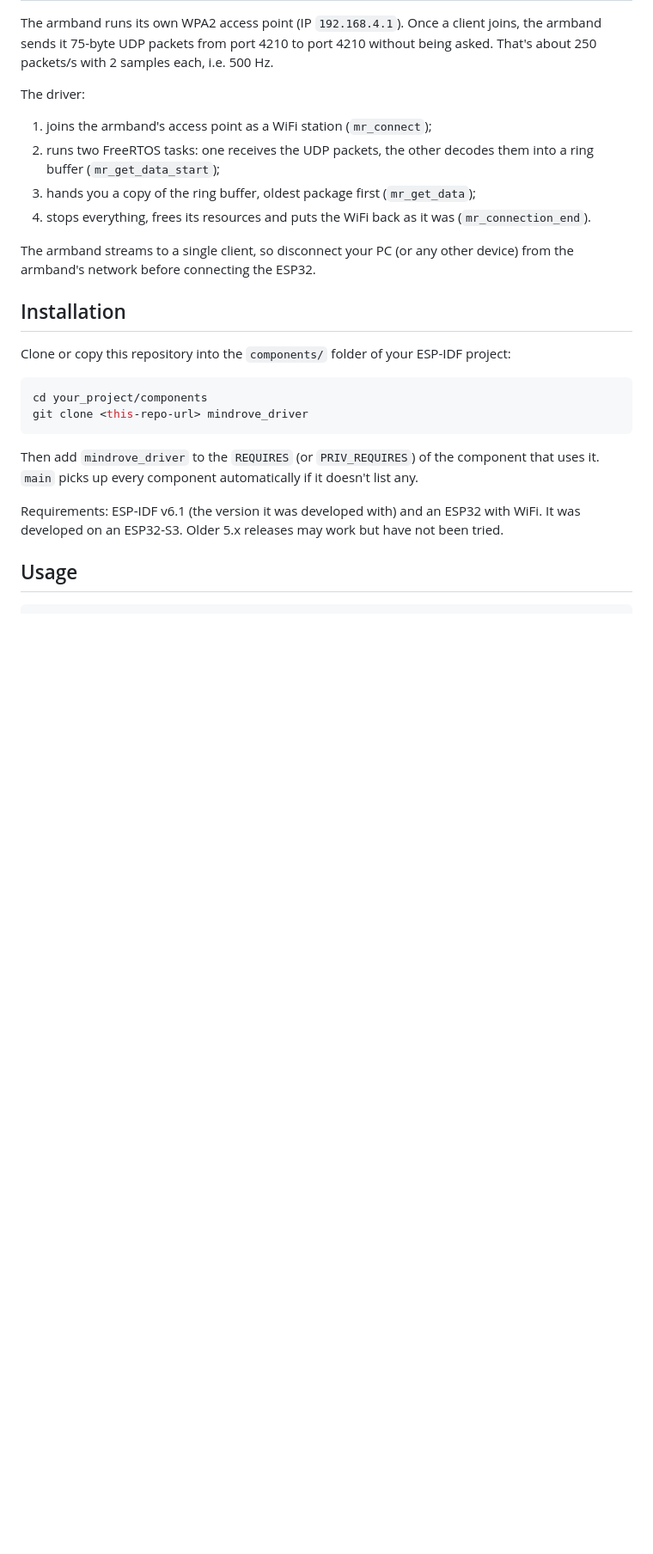
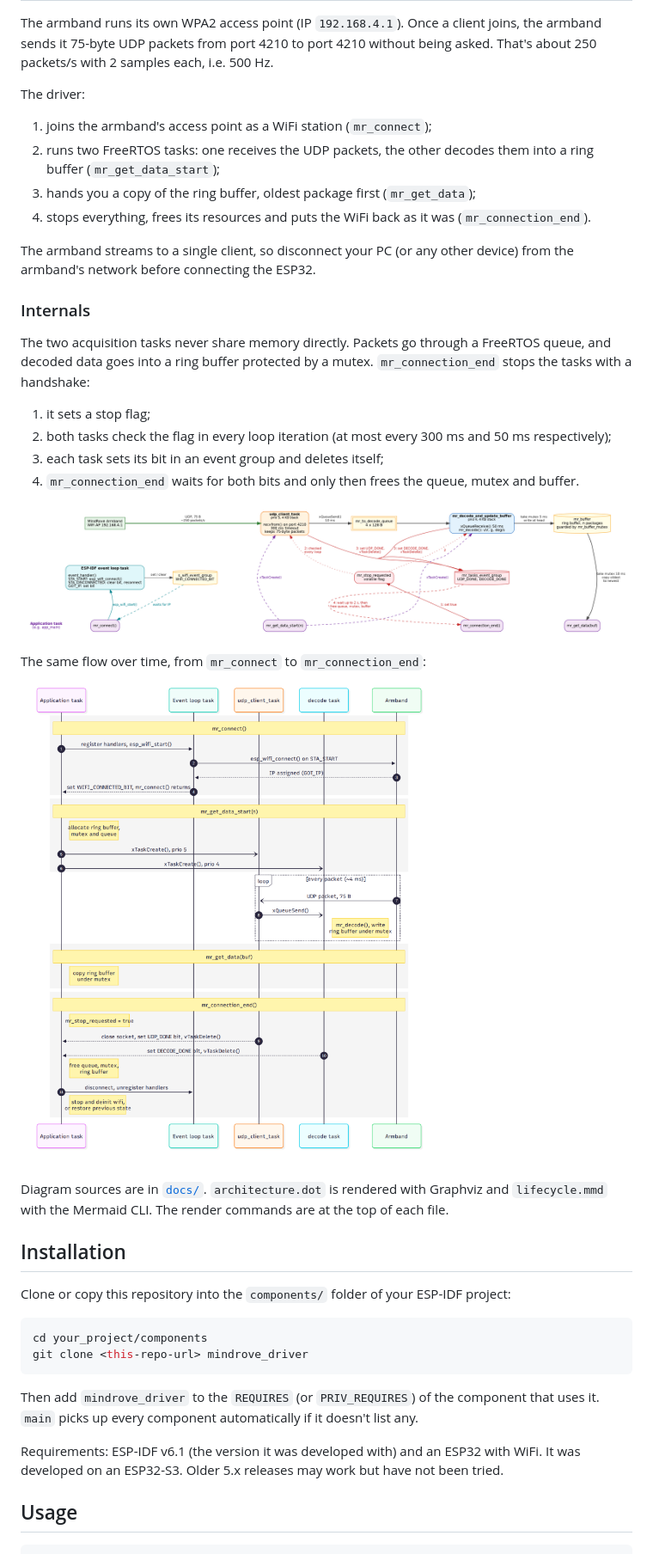
Before and after one commit to car-lam/Mindrove_for_esp-idf, a Markdown page: README.md, the part around the change. Shown at 86% size. GitHub-like rendering; pictures changed too: docs/architecture.png (added), docs/lifecycle.png (added); blank space fills up the shorter version.

Commit message:
README: sección de internals con diagramas de arquitectura y ciclo de vida

```diff
--- a/README.md
+++ b/README.md
@@ -27,6 +27,25 @@ The driver:
 
 The armband streams to a single client, so disconnect your PC (or any other device) from the armband's
 network before connecting the ESP32.
+
+### Internals
+
+The two acquisition tasks never share memory directly. Packets go through a FreeRTOS queue, and decoded
+data goes into a ring buffer protected by a mutex. `mr_connection_end` stops the tasks with a handshake:
+
+1. it sets a stop flag;
+2. both tasks check the flag in every loop iteration (at most every 300 ms and 50 ms respectively);
+3. each task sets its bit in an event group and deletes itself;
+4. `mr_connection_end` waits for both bits and only then frees the queue, mutex and buffer.
+
+![Tasks, IPC objects and stop handshake](docs/architecture.png)
+
+The same flow over time, from `mr_connect` to `mr_connection_end`:
+
+![Driver life cycle](docs/lifecycle.png)
+
+Diagram sources are in [`docs/`](docs). `architecture.dot` is rendered with Graphviz and `lifecycle.mmd`
+with the Mermaid CLI. The render commands are at the top of each file.
 
 ## Installation
 
```
Also changed, not shown: 4 other files.
